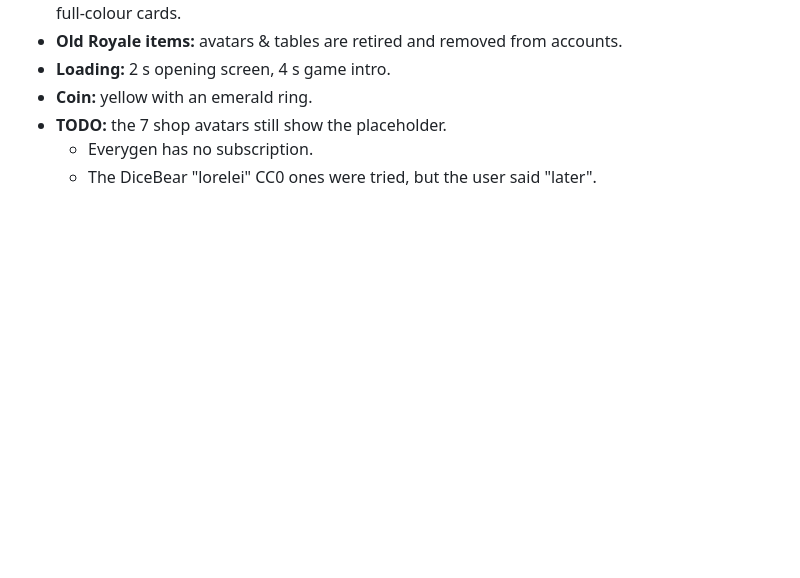
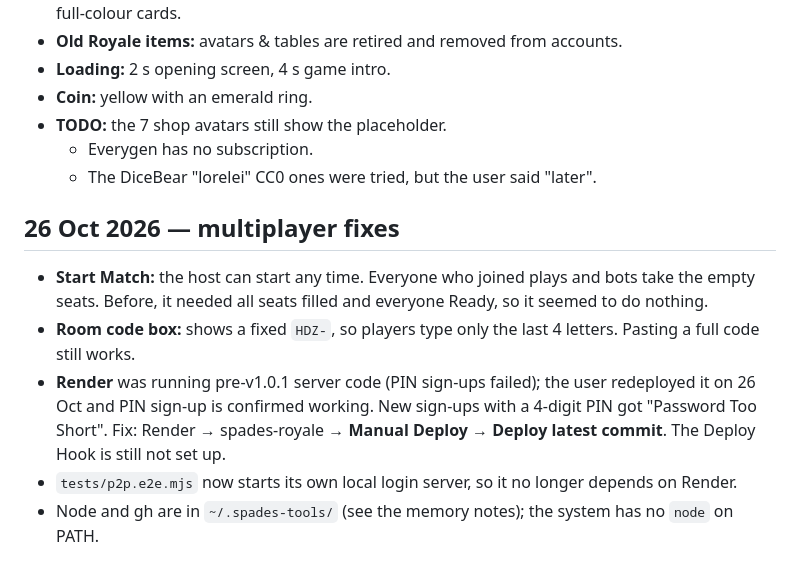
Before and after one commit to spades-arena/spades-arena.github.io, a Markdown page: HANDOFF.md, the part around the change. GitHub-like rendering; blank space fills up the shorter version.

Commit message:
Handoff: multiplayer fixes, Render redeploy needed [skip ci]
Co-Authored-By: Claude Opus 5.5 <noreply@anthropic.com>

```diff
--- a/HANDOFF.md
+++ b/HANDOFF.md
@@ -183,3 +183,10 @@
 - **TODO:** the 7 shop avatars still show the placeholder.
   - Everygen has no subscription.
   - The DiceBear "lorelei" CC0 ones were tried, but the user said "later".
+
+## 26 Oct 2026 — multiplayer fixes
+- **Start Match:** the host can start any time. Everyone who joined plays and bots take the empty seats. Before, it needed all seats filled and everyone Ready, so it seemed to do nothing.
+- **Room code box:** shows a fixed `HDZ-`, so players type only the last 4 letters. Pasting a full code still works.
+- **Render** was running pre-v1.0.1 server code (PIN sign-ups failed); the user redeployed it on 26 Oct and PIN sign-up is confirmed working. New sign-ups with a 4-digit PIN got "Password Too Short". Fix: Render → spades-royale → **Manual Deploy → Deploy latest commit**. The Deploy Hook is still not set up.
+- `tests/p2p.e2e.mjs` now starts its own local login server, so it no longer depends on Render.
+- Node and gh are in `~/.spades-tools/` (see the memory notes); the system has no `node` on PATH.
```
